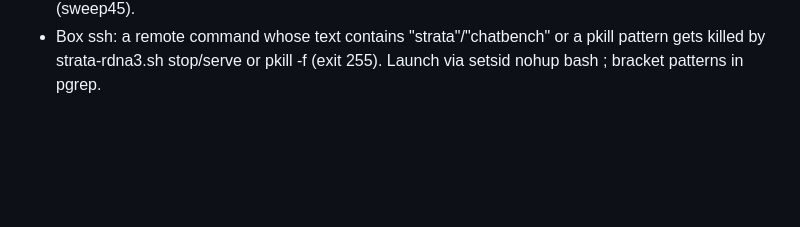
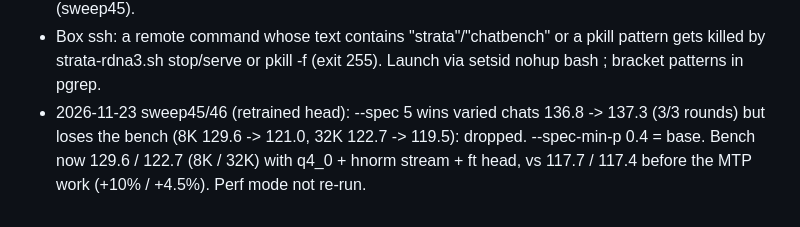
Before and after one commit to toreanjoel/rdna3-moe-tuning, a Markdown page: docs/kernel-work-notes.md, the part around the change. GitHub-like rendering; blank space fills up the shorter version.

```diff
--- a/docs/kernel-work-notes.md
+++ b/docs/kernel-work-notes.md
@@ -275,3 +275,6 @@ First step: per-kernel timing (rocprofv3 --kernel-trace on a short bench) to see
   Next: spec-min-p / spec with the ft head (sweep45).
 - Box ssh: a remote command whose text contains "strata"/"chatbench" or a pkill pattern gets killed by
   strata-rdna3.sh stop/serve or pkill -f (exit 255). Launch via setsid nohup bash <script>; bracket patterns in pgrep.
+- 2026-11-23 sweep45/46 (retrained head): --spec 5 wins varied chats 136.8 -> 137.3 (3/3 rounds) but loses the bench
+  (8K 129.6 -> 121.0, 32K 122.7 -> 119.5): dropped. --spec-min-p 0.4 = base. Bench now 129.6 / 122.7 (8K / 32K) with
+  q4_0 + hnorm stream + ft head, vs 117.7 / 117.4 before the MTP work (+10% / +4.5%). Perf mode not re-run.
```
Also changed, not shown: README.md (+5 -3 lines), docs/img/gen-8k.png, docs/img/ladder.png, 3 other files.
